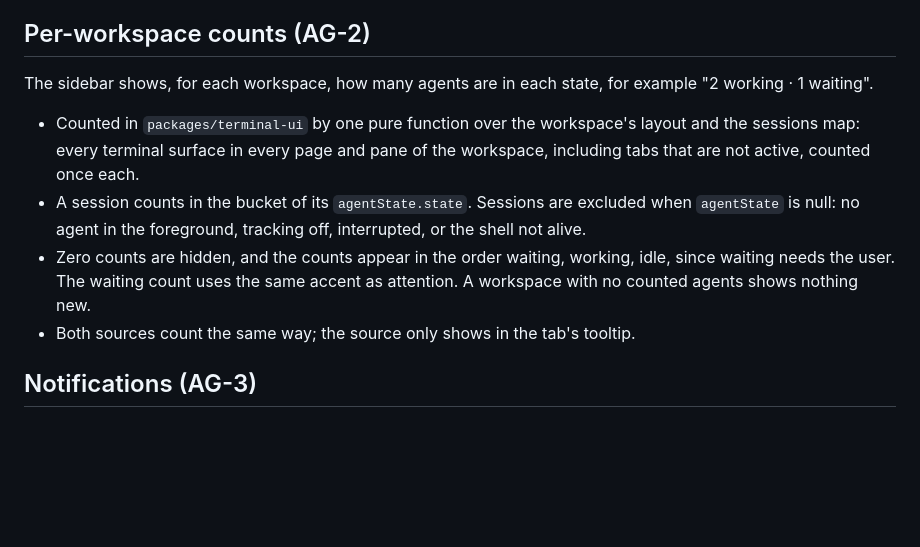
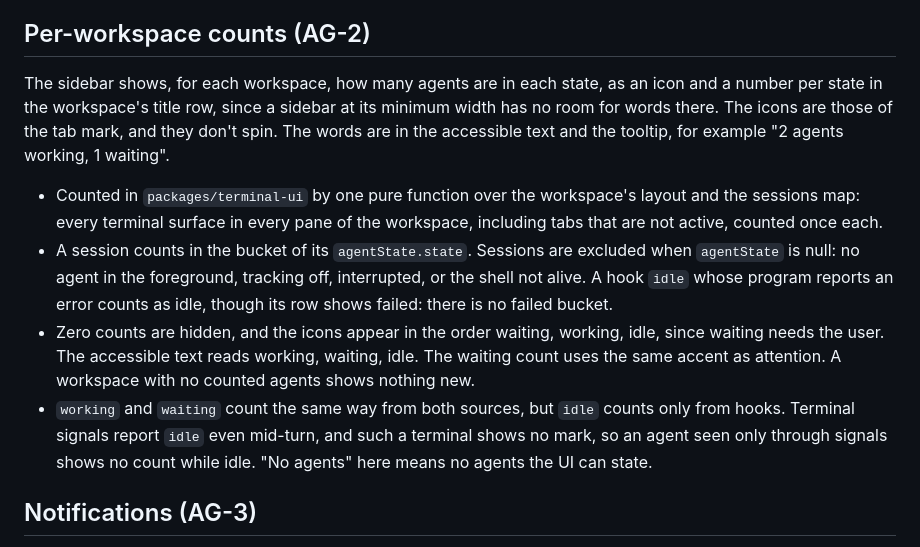
Before and after one commit to chundawatchatar/workspace-poc, a Markdown page: docs/agents.md, the part around the change. Drawn GitHub-style; blank space fills up the shorter version.

Commit message:
docs: describe the sidebar agent counts and mark AG-2 as partly done
Co-Authored-By: Claude Opus 5.5 <noreply@anthropic.com>

```diff
--- a/docs/agents.md
+++ b/docs/agents.md
@@ -535,15 +535,21 @@ new fields. The daemon side may land first, since a host that never sends `track
 
 ## Per-workspace counts (AG-2)
 
-The sidebar shows, for each workspace, how many agents are in each state, for example "2 working · 1 waiting".
+The sidebar shows, for each workspace, how many agents are in each state, as an icon and a number per state in the
+workspace's title row, since a sidebar at its minimum width has no room for words there. The icons are those of the
+tab mark, and they don't spin. The words are in the accessible text and the tooltip, for example
+"2 agents working, 1 waiting".
 
 - Counted in `packages/terminal-ui` by one pure function over the workspace's layout and the sessions map: every
-  terminal surface in every page and pane of the workspace, including tabs that are not active, counted once each.
+  terminal surface in every pane of the workspace, including tabs that are not active, counted once each.
 - A session counts in the bucket of its `agentState.state`. Sessions are excluded when `agentState` is null: no agent
-  in the foreground, tracking off, interrupted, or the shell not alive.
-- Zero counts are hidden, and the counts appear in the order waiting, working, idle, since waiting needs the user.
-  The waiting count uses the same accent as attention. A workspace with no counted agents shows nothing new.
-- Both sources count the same way; the source only shows in the tab's tooltip.
+  in the foreground, tracking off, interrupted, or the shell not alive. A hook `idle` whose program reports an error
+  counts as idle, though its row shows failed: there is no failed bucket.
+- Zero counts are hidden, and the icons appear in the order waiting, working, idle, since waiting needs the user. The
+  accessible text reads working, waiting, idle. The waiting count uses the same accent as attention. A workspace with no counted agents shows nothing new.
+- `working` and `waiting` count the same way from both sources, but `idle` counts only from hooks. Terminal signals
+  report `idle` even mid-turn, and such a terminal shows no mark, so an agent seen only through signals shows no count
+  while idle. "No agents" here means no agents the UI can state.
 
 ## Notifications (AG-3)
 
```
Also changed, not shown: docs/REQUIREMENTS.md (+1 -1 lines).
